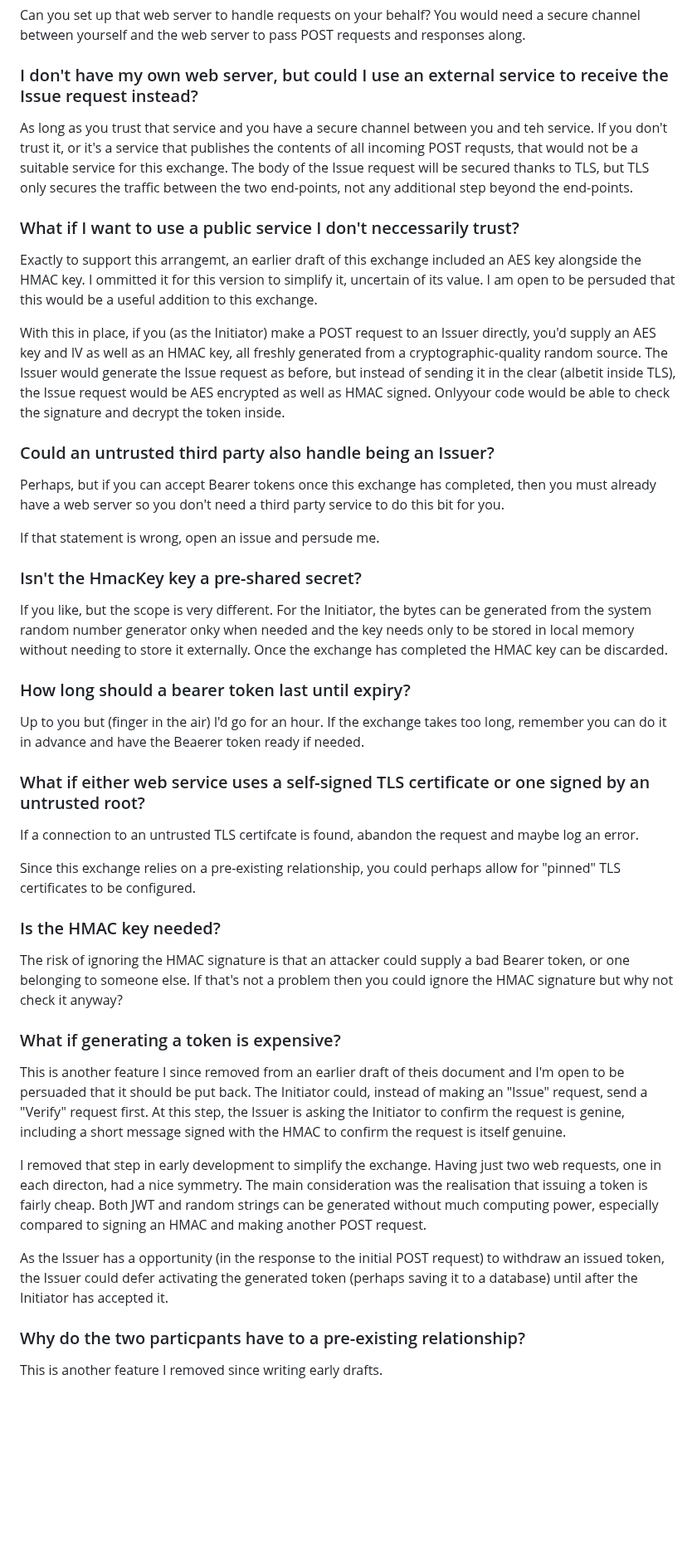
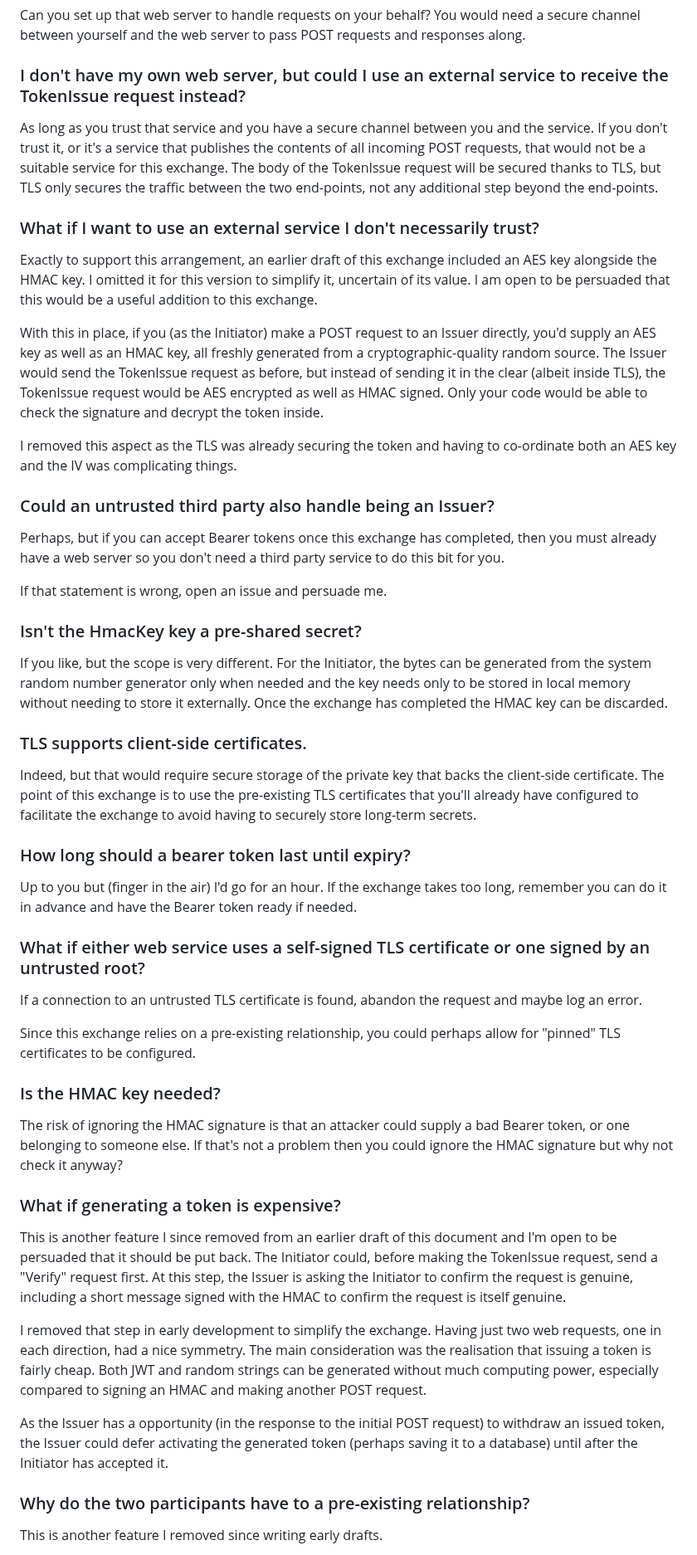
Before and after one commit to billpg/HashBack, a Markdown page: README.md, the part around one of its changes. Shown at 83% size. Drawn GitHub-style; blank space fills up the shorter version.

Commit message:
fix: Long overdue spell-check.

```diff
--- a/README.md
+++ b/README.md
@@ -236,26 +241,31 @@ Then this exchange is not for you. It works by havng two web servers make reques
 Can you set up that web server to handle requests on your behalf? You would need a secure channel between yourself and the web server to pass POST requests and responses along.
 
-### I don't have my own web server, but could I use an external service to receive the Issue request instead?
-As long as you trust that service and you have a secure channel between you and teh service. If you don't trust it, or it's a service that publishes the contents of all incoming POST requsts, that would not be a suitable service for this exchange. The body of the Issue request will be secured thanks to TLS, but TLS only secures the traffic between the two end-points, not any additional step beyond the end-points.
+### I don't have my own web server, but could I use an external service to receive the TokenIssue request instead?
+As long as you trust that service and you have a secure channel between you and the service. If you don't trust it, or it's a service that publishes the contents of all incoming POST requests, that would not be a suitable service for this exchange. The body of the TokenIssue request will be secured thanks to TLS, but TLS only secures the traffic between the two end-points, not any additional step beyond the end-points.
 
-### What if I want to use a public service I don't neccessarily trust?
-Exactly to support this arrangemt, an earlier draft of this exchange included an AES key alongside the HMAC key. I ommitted it for this version to simplify it, uncertain of its value. I am open to be persuded that this would be a useful addition to this exchange.
+### What if I want to use an external service I don't necessarily trust?
+Exactly to support this arrangement, an earlier draft of this exchange included an AES key alongside the HMAC key. I omitted it for this version to simplify it, uncertain of its value. I am open to be persuaded that this would be a useful addition to this exchange.
 
-With this in place, if you (as the Initiator) make a POST request to an Issuer directly, you'd supply an AES key and IV as well as an HMAC key, all freshly generated from a cryptographic-quality random source. The Issuer would generate the Issue request as before, but instead of sending it in the clear (albetit inside TLS), the Issue request would be AES encrypted as well as HMAC signed. Onlyyour code would be able to check the signature and decrypt the token inside.
+With this in place, if you (as the Initiator) make a POST request to an Issuer directly, you'd supply an AES key as well as an HMAC key, all freshly generated from a cryptographic-quality random source. The Issuer would send the TokenIssue request as before, but instead of sending it in the clear (albeit inside TLS), the TokenIssue request would be AES encrypted as well as HMAC signed. Only your code would be able to check the signature and decrypt the token inside.
+
+I removed this aspect as the TLS was already securing the token and having to co-ordinate both an AES key and the IV was complicating things.
 
 ### Could an untrusted third party also handle being an Issuer?
 Perhaps, but if you can accept Bearer tokens once this exchange has completed, then you must already have a web server so you don't need a third party service to do this bit for you.
 
-If that statement is wrong, open an issue and persude me.
+If that statement is wrong, open an issue and persuade me.
 
 ### Isn't the HmacKey key a pre-shared secret?
-If you like, but the scope is very different. For the Initiator, the bytes can be generated from the system random number generator onky when needed and the key needs only to be stored in local memory without needing to store it externally. Once the exchange has completed the HMAC key can be discarded.
+If you like, but the scope is very different. For the Initiator, the bytes can be generated from the system random number generator only when needed and the key needs only to be stored in local memory without needing to store it externally. Once the exchange has completed the HMAC key can be discarded.
+
+### TLS supports client-side certificates.
+Indeed, but that would require secure storage of the private key that backs the client-side certificate. The point of this exchange is to use the pre-existing TLS certificates that you'll already have configured to facilitate the exchange to avoid having to securely store long-term secrets.
 
 ### How long should a bearer token last until expiry?
-Up to you but (finger in the air) I'd go for an hour. If the exchange takes too long, remember you can do it in advance and have the Beaerer token ready if needed.
+Up to you but (finger in the air) I'd go for an hour. If the exchange takes too long, remember you can do it in advance and have the Bearer token ready if needed.
 
 ### What if either web service uses a self-signed TLS certificate or one signed by an untrusted root?
-If a connection to an untrusted TLS certifcate is found, abandon the request and maybe log an error.
+If a connection to an untrusted TLS certificate is found, abandon the request and maybe log an error.
 
 Since this exchange relies on a pre-existing relationship, you could perhaps allow for "pinned" TLS certificates to be configured.
 
@@ -263,12 +273,12 @@ Since this exchange relies on a pre-existing relationship, you could perhaps all
 The risk of ignoring the HMAC signature is that an attacker could supply a bad Bearer token, or one belonging to someone else. If that's not a problem then you could ignore the HMAC signature but why not check it anyway?
 
 ### What if generating a token is expensive?
-This is another feature I since removed from an earlier draft of theis document and I'm open to be persuaded that it should be put back. The Initiator could, instead of making an "Issue" request, send a "Verify" request first. At this step, the Issuer is asking the Initiator to confirm the request is genine, including a short message signed with the HMAC to confirm the request is itself genuine.
+This is another feature I since removed from an earlier draft of this document and I'm open to be persuaded that it should be put back. The Initiator could, before making the TokenIssue request, send a "Verify" request first. At this step, the Issuer is asking the Initiator to confirm the request is genuine, including a short message signed with the HMAC to confirm the request is itself genuine.
 
-I removed that step in early development to simplify the exchange. Having just two web requests, one in each directon, had a nice symmetry. The main consideration was the realisation that issuing a token is fairly cheap. Both JWT and random strings can be generated without much computing power, especially compared to signing an HMAC and making another POST request.
+I removed that step in early development to simplify the exchange. Having just two web requests, one in each direction, had a nice symmetry. The main consideration was the realisation that issuing a token is fairly cheap. Both JWT and random strings can be generated without much computing power, especially compared to signing an HMAC and making another POST request.
 
 As the Issuer has a opportunity (in the response to the initial POST request) to withdraw an issued token, the Issuer could defer activating the generated token (perhaps saving it to a database) until after the Initiator has accepted it.
 
-### Why do the two particpants have to a pre-existing relationship?
+### Why do the two participants have to a pre-existing relationship?
 This is another feature I removed since writing early drafts.
 
```
Also changed, not shown: other parts of README.md (+65 -50 lines).
